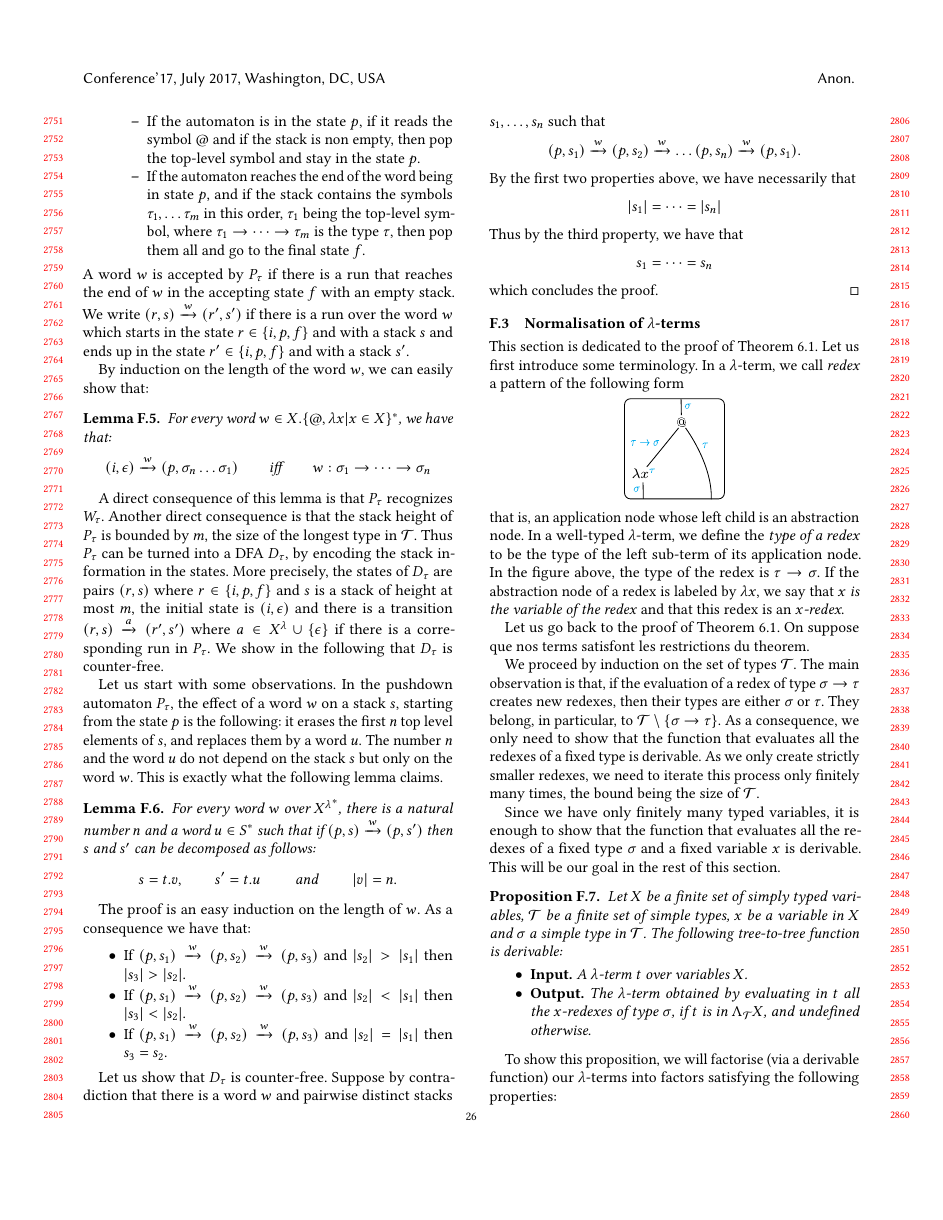
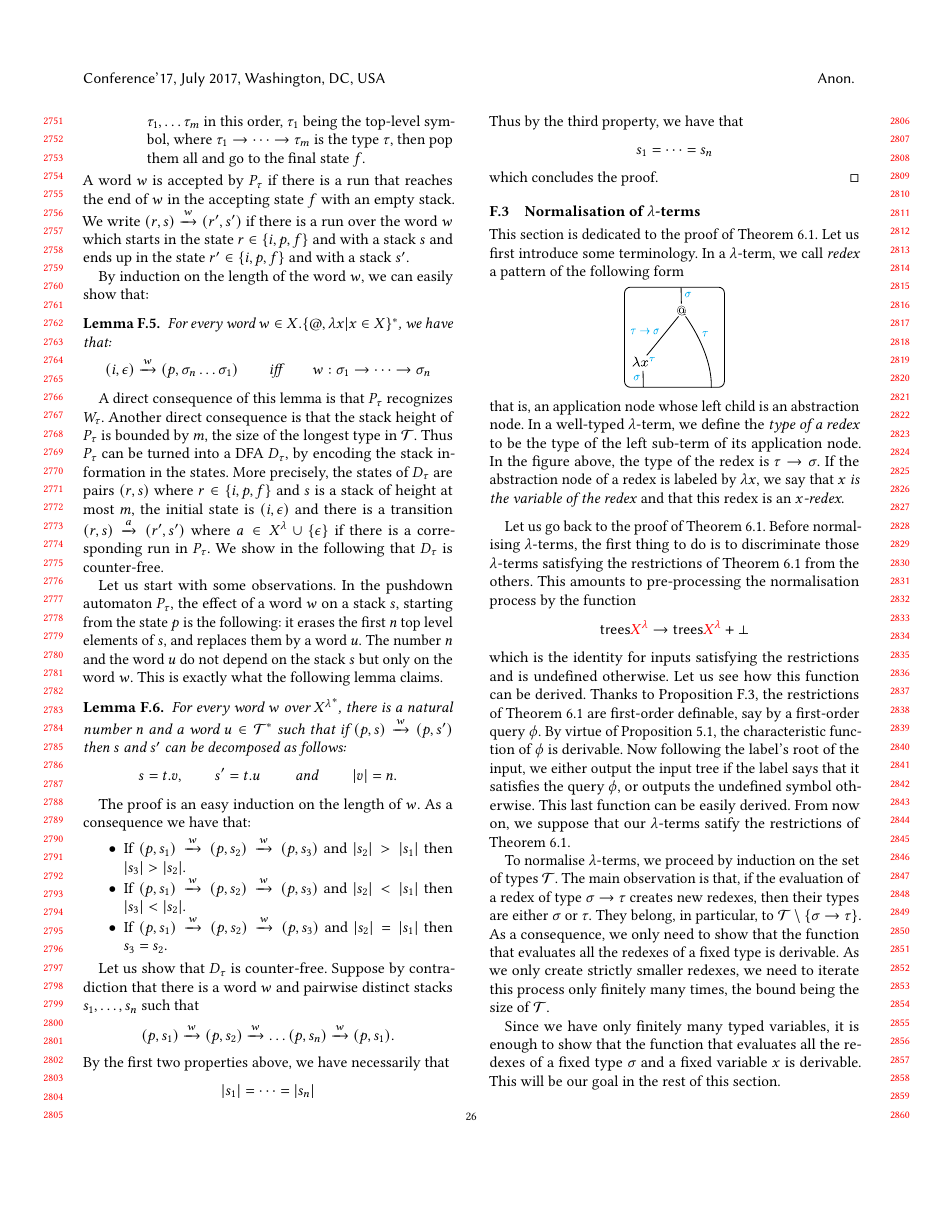
Before and after one commit to adoumane/Tree-Functions, a LaTeX paper (main.tex, which reads appendix-one-register.tex): page 26 of 41 before the commit and page 26 of 42 after it. Compiled offline with pdfLaTeX.

Commit message:
Connecting F2 and F3

```diff
--- a/appendix-one-register.tex
+++ b/appendix-one-register.tex
@@ -157,7 +157,7 @@ A direct consequence of this lemma is that $P_\tau$ recognizes $W_\tau$. Another
 Let us start with some observations. In the pushdown automaton $P_\tau$, the effect of a word $w$ on a stack $s$, starting from the state $p$ is the following: it erases the first $n$ top level elements of $s$, and replaces them by a word $u$. The number $n$ and the word $u$ do not depend on the stack $s$ but only on the word $w$. This is exactly what the following lemma claims.
 
 \begin{lemma}
-For every word $w$ over ${X^\lambda}^*$, there is a natural number $n$ and a word $u\in S^*$ such that if $(p,s)\xrightarrow{w}(p,s')$ then $s$ and $s'$ can be decomposed as follows:
+For every word $w$ over ${X^\lambda}^*$, there is a natural number $n$ and a word $u\in \Tt^*$ such that if $(p,s)\xrightarrow{w}(p,s')$ then $s$ and $s'$ can be decomposed as follows:
 $$s=t.v,\qquad s'=t.u\qquad \text{ and }\qquad |v|=n.$$
 \end{lemma}
 The proof is an easy induction on the length of $w$. As a consequence we have that:
@@ -201,11 +201,15 @@ This section is dedicated to the proof of Theorem~\ref{thm:normalise}. Let us fi
 \includegraphics[scale=1.2]{pictures/redex.pdf}
 \end{center}
 that is, an application node whose left child is an abstraction node. In a well-typed $\lambda$-term, we define the \emph{type of a redex} to be the type of the left sub-term of its application node. In the figure above, the type of the redex is $\tau\rightarrow\sigma$. If the abstraction node of a redex is labeled by $\lambda x$, we say that \emph{$x$ is the variable of the redex} and that this redex is an \emph{$x$-redex}.
+\medskip
 
-Let us go back to the proof of Theorem~\ref{thm:normalise}.
-On suppose que nos terms satisfont les restrictions du theorem.
+Let us go back to the proof of Theorem~\ref{thm:normalise}. Before normalising $\lambda$-terms, the first thing to do is to discriminate those $\lambda$-terms satisfying the restrictions of Theorem~\ref{thm:normalise} from the others. This amounts to pre-processing the normalisation process by the function
+\begin{align*}
+\trees \ranked{X^\lambda} \to \trees \ranked{X^\lambda} +\bot
+\end{align*}
+which is the identity for inputs satisfying the restrictions and is undefined otherwise. Let us see how this function can be derived. Thanks to Proposition~\ref{prop:WellTypedFo}, the restrictions of Theorem~\ref{thm:normalise} are first-order definable, say by a first-order query $\phi$. By virtue of Proposition~\ref{prop:forat}, the characteristic function of $\phi$ is derivable. Now following the label's root of the input, we either output the input tree if the label says that it satisfies the query $\phi$, or outputs the undefined symbol otherwise. This last function can be easily derived. From now on, we suppose that our $\lambda$-terms satify the restrictions of Theorem~\ref{thm:normalise}.
 
-We proceed by induction on the set of types $\Tt$. The main observation is that, if the evaluation of a redex of type $\sigma\rightarrow \tau$ creates new redexes, then their types are either $\sigma$ or $\tau$. They belong, in particular, to  $\Tt\setminus\{\sigma\rightarrow\tau\}$. As a consequence, we only need to show that the function that evaluates all the redexes of a fixed type is derivable. As we only create strictly smaller redexes, we need to iterate this process only finitely many times, the bound being the size of $\Tt$.
+To normalise $\lambda$-terms, we proceed by induction on the set of types $\Tt$. The main observation is that, if the evaluation of a redex of type $\sigma\rightarrow \tau$ creates new redexes, then their types are either $\sigma$ or $\tau$. They belong, in particular, to  $\Tt\setminus\{\sigma\rightarrow\tau\}$. As a consequence, we only need to show that the function that evaluates all the redexes of a fixed type is derivable. As we only create strictly smaller redexes, we need to iterate this process only finitely many times, the bound being the size of $\Tt$.
 
   Since we have only finitely many typed variables, it is enough to show that the function that evaluates all the redexes of a fixed type $\sigma$ and a fixed variable $x$ is derivable. This will be our goal in the rest of this section.
 
```
Also changed, not shown: appendix-one-register.tex (8 more changed lines).
